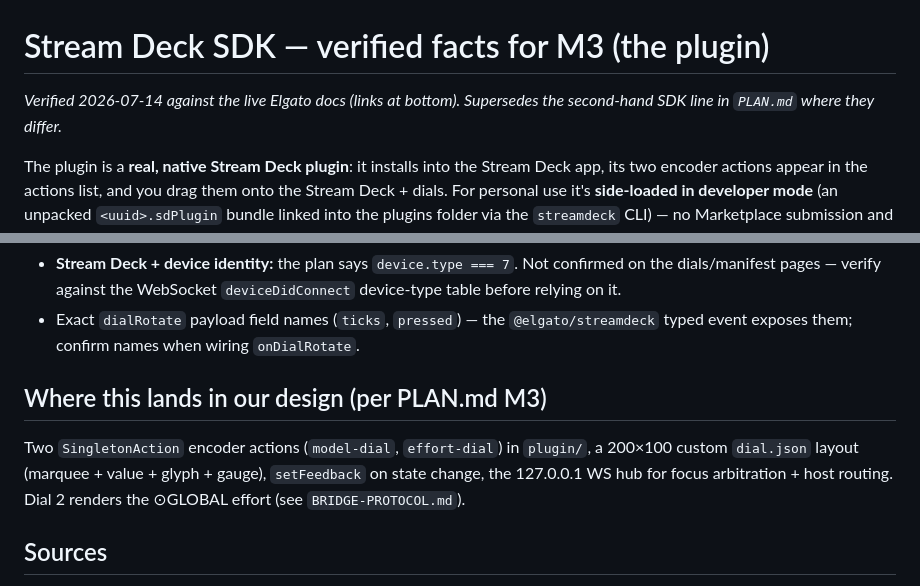
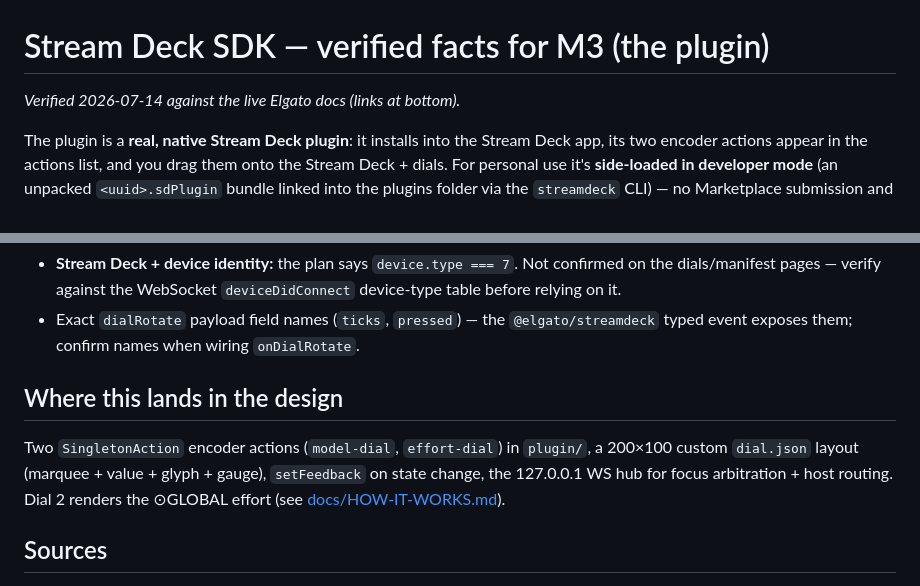
Before and after one commit to Alish3r/claude-deck, a Markdown page: docs/STREAMDECK-SDK.md, 2 parts joined by grey strips. Rendered like a GitHub page.

Commit message:
docs: STREAMDECK-SDK public-clean — drop internal PLAN/BRIDGE cross-refs (#37)

```diff
--- a/docs/STREAMDECK-SDK.md
+++ b/docs/STREAMDECK-SDK.md
@@ -1,6 +1,6 @@
 # Stream Deck SDK — verified facts for M3 (the plugin)
 
-_Verified 2026-07-14 against the live Elgato docs (links at bottom). Supersedes the second-hand SDK line in `PLAN.md` where they differ._
+_Verified 2026-07-14 against the live Elgato docs (links at bottom)._
 
 The plugin is a **real, native Stream Deck plugin**: it installs into the Stream Deck app, its two encoder actions appear in the actions list, and you drag them onto the Stream Deck + dials. For personal use it's **side-loaded in developer mode** (an unpacked `<uuid>.sdPlugin` bundle linked into the plugins folder via the `streamdeck` CLI) — no Marketplace submission and no code signing required. (Marketplace/signing only matter for public distribution, which is explicitly out of scope.)
 
@@ -25,9 +25,9 @@ The plugin is a **real, native Stream Deck plugin**: it installs into the Stream
 - **Stream Deck + device identity:** the plan says `device.type === 7`. Not confirmed on the dials/manifest pages — verify against the WebSocket `deviceDidConnect` device-type table before relying on it.
 - Exact `dialRotate` payload field names (`ticks`, `pressed`) — the `@elgato/streamdeck` typed event exposes them; confirm names when wiring `onDialRotate`.
 
-## Where this lands in our design (per PLAN.md M3)
+## Where this lands in the design
 
-Two `SingletonAction` encoder actions (`model-dial`, `effort-dial`) in `plugin/`, a 200×100 custom `dial.json` layout (marquee + value + glyph + gauge), `setFeedback` on state change, the 127.0.0.1 WS hub for focus arbitration + host routing. Dial 2 renders the ⊙GLOBAL effort (see `BRIDGE-PROTOCOL.md`).
+Two `SingletonAction` encoder actions (`model-dial`, `effort-dial`) in `plugin/`, a 200×100 custom `dial.json` layout (marquee + value + glyph + gauge), `setFeedback` on state change, the 127.0.0.1 WS hub for focus arbitration + host routing. Dial 2 renders the ⊙GLOBAL effort (see [docs/HOW-IT-WORKS.md](HOW-IT-WORKS.md)).
 
 ## Sources
 
```
